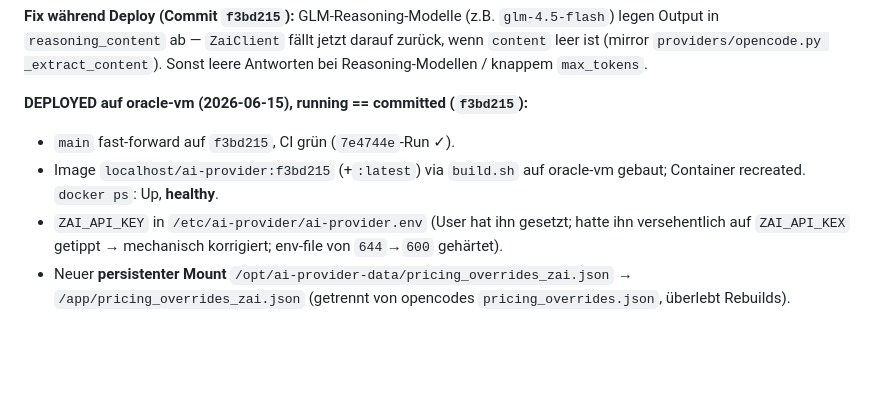
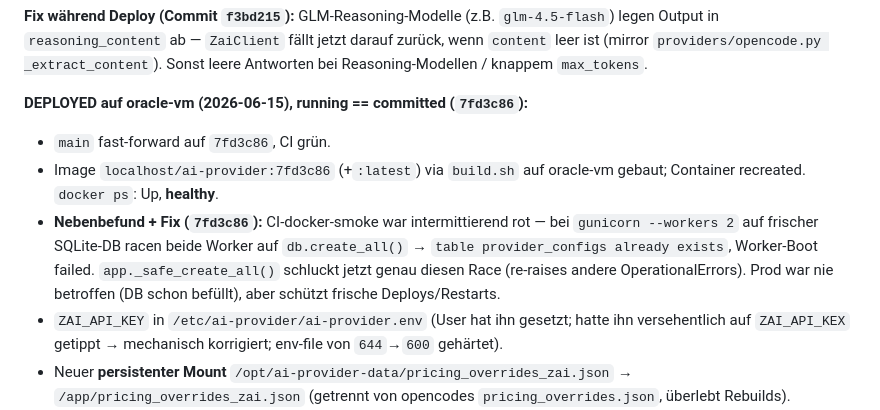
Before and after one commit to haraldweiss/ai-provider-service, a Markdown page: AGENTS.md, the part around the change. GitHub-like rendering; blank space fills up the shorter version.

Commit message:
Doc: AGENTS.md §7 — bump deployed SHA to 7fd3c86 + create_all race fix note

```diff
--- a/AGENTS.md
+++ b/AGENTS.md
@@ -168,10 +168,16 @@ fällt jetzt darauf zurück, wenn `content` leer ist (mirror
 `providers/opencode.py _extract_content`). Sonst leere Antworten bei
 Reasoning-Modellen / knappem `max_tokens`.
 
-**DEPLOYED auf oracle-vm (2026-06-15), running == committed (`f3bd215`):**
-- `main` fast-forward auf `f3bd215`, CI grün (`7e4744e`-Run ✓).
-- Image `localhost/ai-provider:f3bd215` (+`:latest`) via `build.sh` auf
+**DEPLOYED auf oracle-vm (2026-06-15), running == committed (`7fd3c86`):**
+- `main` fast-forward auf `7fd3c86`, CI grün.
+- Image `localhost/ai-provider:7fd3c86` (+`:latest`) via `build.sh` auf
   oracle-vm gebaut; Container recreated. `docker ps`: Up, **healthy**.
+- **Nebenbefund + Fix (`7fd3c86`):** CI-docker-smoke war intermittierend rot —
+  bei `gunicorn --workers 2` auf frischer SQLite-DB racen beide Worker auf
+  `db.create_all()` → `table provider_configs already exists`, Worker-Boot
+  failed. `app._safe_create_all()` schluckt jetzt genau diesen Race
+  (re-raises andere OperationalErrors). Prod war nie betroffen (DB schon
+  befüllt), aber schützt frische Deploys/Restarts.
 - `ZAI_API_KEY` in `/etc/ai-provider/ai-provider.env` (User hat ihn gesetzt;
   hatte ihn versehentlich auf `ZAI_API_KEX` getippt → mechanisch korrigiert;
   env-file von `644`→`600` gehärtet).
```
